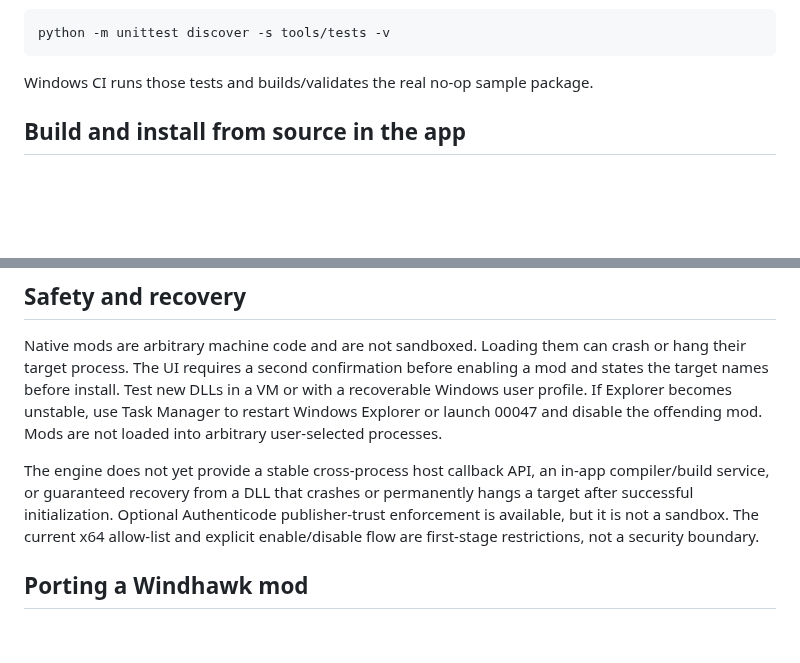
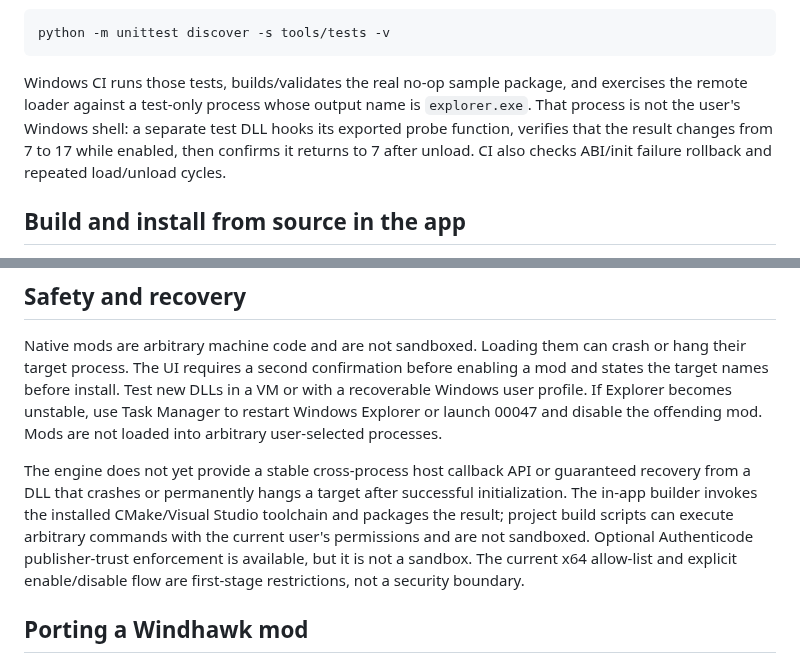
Before and after one commit to hashin9973-ux/00047, a Markdown page: docs/NATIVE_MODS.md, 2 parts joined by grey strips. Rendered like a GitHub page; blank space fills up the shorter version.

Commit message:
docs: describe remote hook integration coverage

```diff
--- a/docs/NATIVE_MODS.md
+++ b/docs/NATIVE_MODS.md
@@ -85,7 +85,7 @@ The author tools do not replace the application's independent validation at inst
 
     python -m unittest discover -s tools/tests -v
 
-Windows CI runs those tests and builds/validates the real no-op sample package.
+Windows CI runs those tests, builds/validates the real no-op sample package, and exercises the remote loader against a test-only process whose output name is `explorer.exe`. That process is not the user's Windows shell: a separate test DLL hooks its exported probe function, verifies that the result changes from 7 to 17 while enabled, then confirms it returns to 7 after unload. CI also checks ABI/init failure rollback and repeated load/unload cycles.
 
 ## Build and install from source in the app
 
@@ -128,7 +128,7 @@ The compatibility layer provides source-level `Wh_SetFunctionHook`, `Wh_RemoveFu
 
 Native mods are arbitrary machine code and are not sandboxed. Loading them can crash or hang their target process. The UI requires a second confirmation before enabling a mod and states the target names before install. Test new DLLs in a VM or with a recoverable Windows user profile. If Explorer becomes unstable, use Task Manager to restart Windows Explorer or launch 00047 and disable the offending mod. Mods are not loaded into arbitrary user-selected processes.
 
-The engine does not yet provide a stable cross-process host callback API, an in-app compiler/build service, or guaranteed recovery from a DLL that crashes or permanently hangs a target after successful initialization. Optional Authenticode publisher-trust enforcement is available, but it is not a sandbox. The current x64 allow-list and explicit enable/disable flow are first-stage restrictions, not a security boundary.
+The engine does not yet provide a stable cross-process host callback API or guaranteed recovery from a DLL that crashes or permanently hangs a target after successful initialization. The in-app builder invokes the installed CMake/Visual Studio toolchain and packages the result; project build scripts can execute arbitrary commands with the current user's permissions and are not sandboxed. Optional Authenticode publisher-trust enforcement is available, but it is not a sandbox. The current x64 allow-list and explicit enable/disable flow are first-stage restrictions, not a security boundary.
 
 
 ## Porting a Windhawk mod
```
